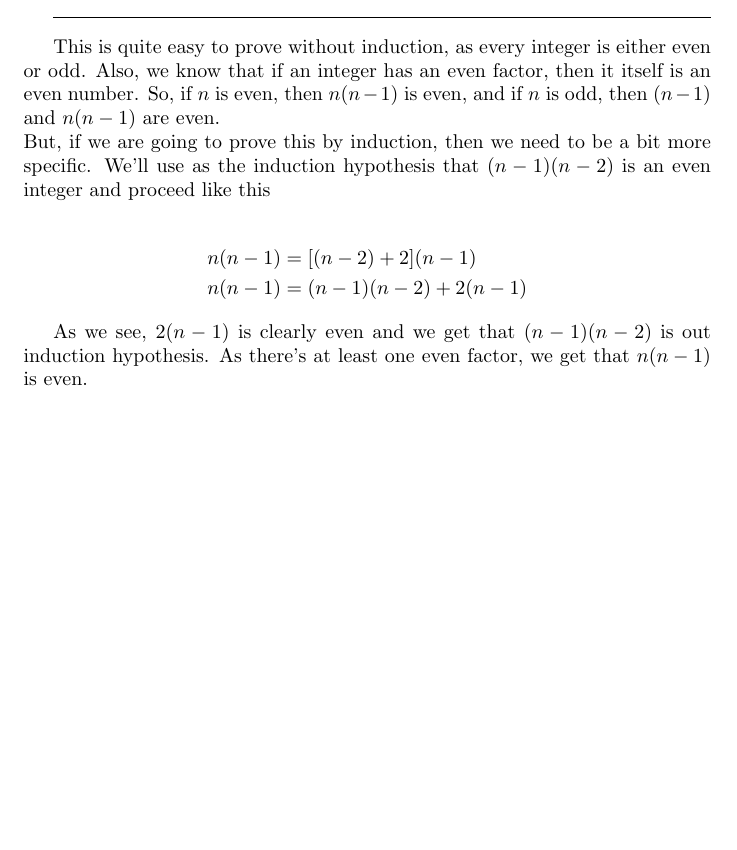
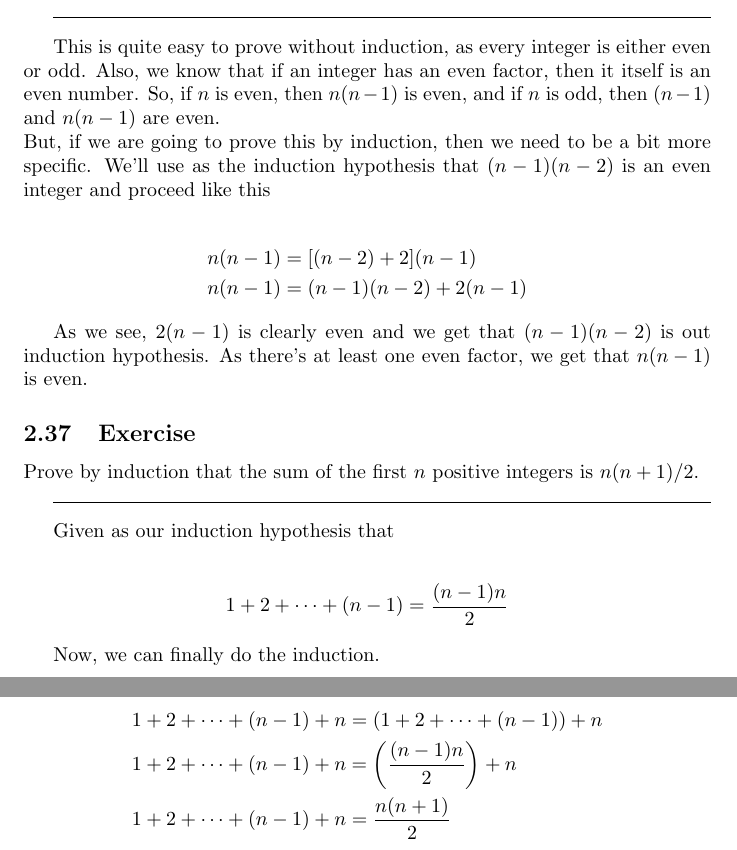
Before and after one commit to FMilanich/Textbook-Exercises, a LaTeX document (Discrete Mathematics.tex): part of page 14 of 14 before the commit and two parts of pages 14 and 15 of 15 after it, the two joined at a grey line, cut so that both start at the same text, the shorter picture padded with empty space. Compiled offline with pdfLaTeX.

Commit message:
2.37 done

```diff
--- a/Discrete Mathematics.tex
+++ b/Discrete Mathematics.tex
@@ -607,4 +607,24 @@ But, if we are going to prove this by induction, then we need to be a bit more s
 
 As we see, $2(n-1)$ is clearly even and we get that $(n-1)(n-2)$ is out induction hypothesis. As there's at least one even factor, we get that $n(n-1)$ is even.
 
+\subsection{Exercise}
+
+Prove by induction that the sum of the first $n$ positive integers is $n(n+1)/2$.
+
+\hrulefill\vspace{2mm}
+
+Given as our induction hypothesis that
+
+\begin{align*}
+    1 + 2 + \cdots + (n-1) = \frac{(n-1)n}{2}
+\end{align*}
+
+Now, we can finally do the induction.
+
+\begin{align*}
+    1 + 2 + \cdots + (n-1) + n &= (1 + 2 + \cdots + (n-1)) + n \\
+    1 + 2 + \cdots + (n-1) + n &= \left(\frac{(n-1)n}{2}\right) + n \\
+    1 + 2 + \cdots + (n-1) + n &= \frac{n(n+1)}{2}
+\end{align*}
+
 \end{document}
```
